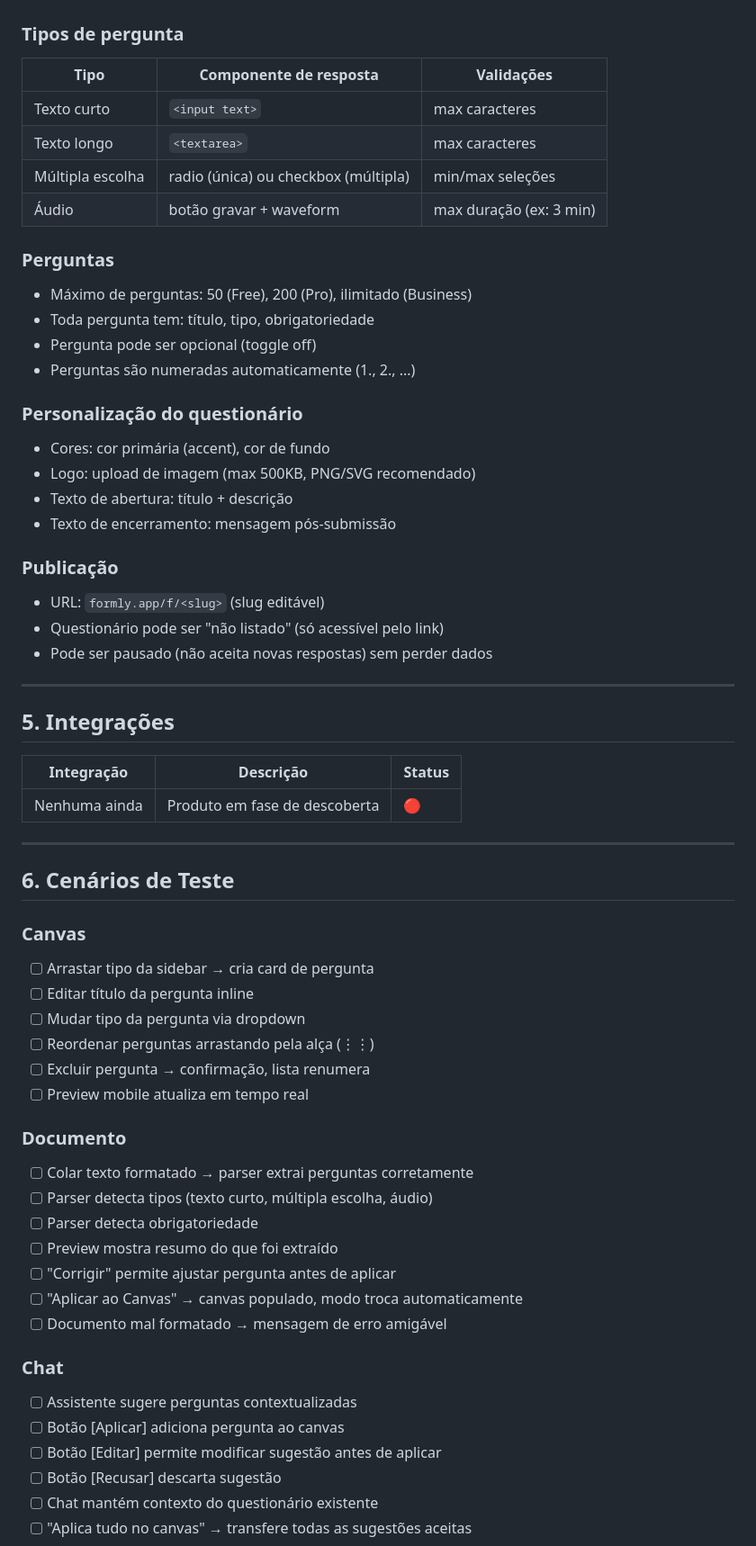
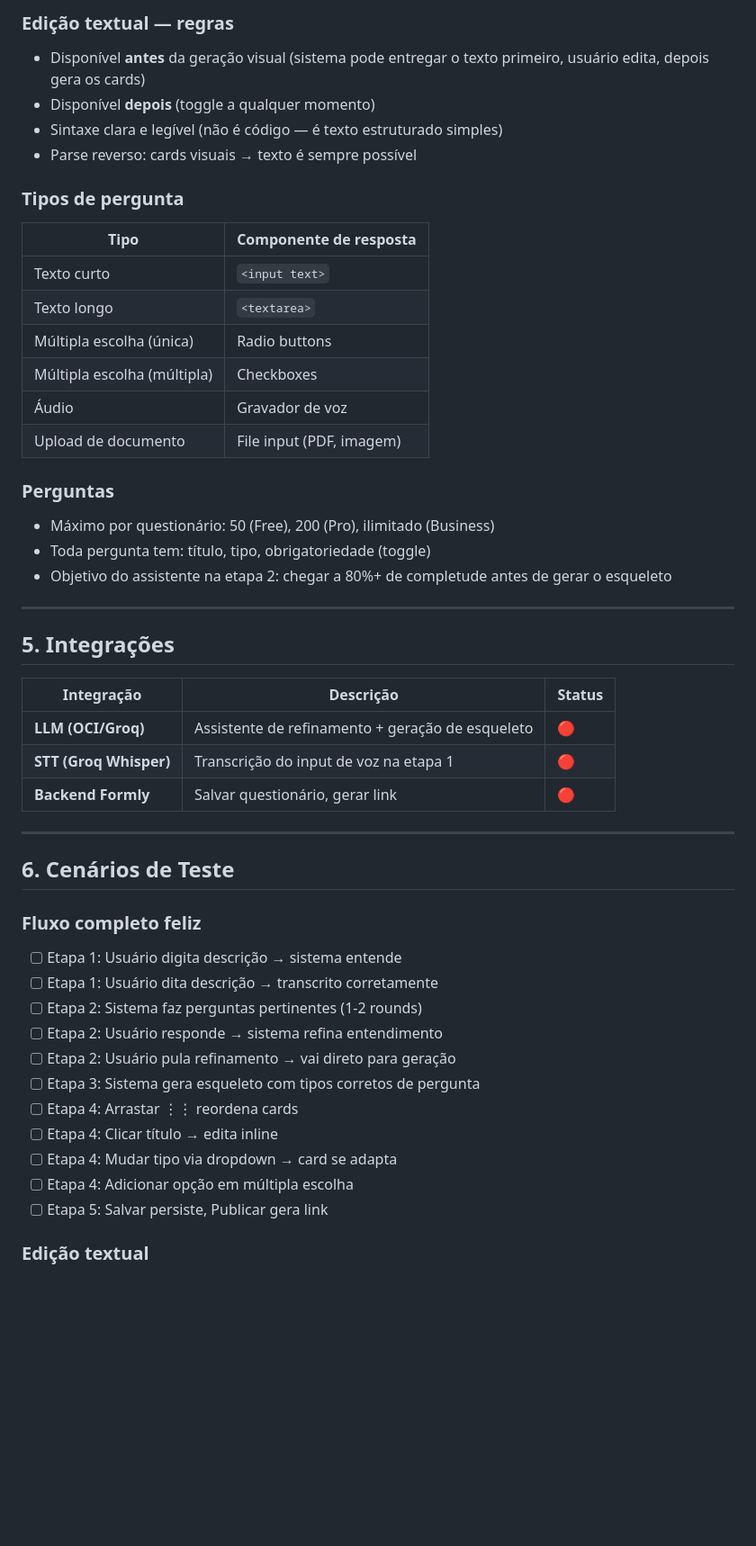
Before and after one commit to CidLucas/projetos, a Markdown page: formly/requisitos/pagina-01-criador.md, the part around one of its changes. Shown at 90% size. GitHub-like rendering; blank space fills up the shorter version.

```diff
--- a/formly/requisitos/pagina-01-criador.md
+++ b/formly/requisitos/pagina-01-criador.md
@@ -320,32 +315,26 @@ Assistente: "✅ Todas as perguntas foram aplicadas. Você pode editá-las no mo
+### Edição textual — regras
+
+- Disponível **antes** da geração visual (sistema pode entregar o texto primeiro, usuário edita, depois gera os cards)
+- Disponível **depois** (toggle a qualquer momento)
+- Sintaxe clara e legível (não é código — é texto estruturado simples)
+- Parse reverso: cards visuais → texto é sempre possível
 
 ### Tipos de pergunta
 
-| Tipo | Componente de resposta | Validações |
-|---|---|---|
-| Texto curto | `<input text>` | max caracteres |
-| Texto longo | `<textarea>` | max caracteres |
-| Múltipla escolha | radio (única) ou checkbox (múltipla) | min/max seleções |
-| Áudio | botão gravar + waveform | max duração (ex: 3 min) |
+| Tipo | Componente de resposta |
+|---|---|
+| Texto curto | `<input text>` |
+| Texto longo | `<textarea>` |
+| Múltipla escolha (única) | Radio buttons |
+| Múltipla escolha (múltipla) | Checkboxes |
+| Áudio | Gravador de voz |
+| Upload de documento | File input (PDF, imagem) |
 
 ### Perguntas
 
-- Máximo de perguntas: 50 (Free), 200 (Pro), ilimitado (Business)
-- Toda pergunta tem: título, tipo, obrigatoriedade
-- Pergunta pode ser opcional (toggle off)
-- Perguntas são numeradas automaticamente (1., 2., ...)
-
-### Personalização do questionário
-
-- Cores: cor primária (accent), cor de fundo
-- Logo: upload de imagem (max 500KB, PNG/SVG recomendado)
-- Texto de abertura: título + descrição
-- Texto de encerramento: mensagem pós-submissão
-
-### Publicação
-
-- URL: `formly.app/f/<slug>` (slug editável)
-- Questionário pode ser "não listado" (só acessível pelo link)
-- Pode ser pausado (não aceita novas respostas) sem perder dados
+- Máximo por questionário: 50 (Free), 200 (Pro), ilimitado (Business)
+- Toda pergunta tem: título, tipo, obrigatoriedade (toggle)
+- Objetivo do assistente na etapa 2: chegar a 80%+ de completude antes de gerar o esqueleto
 
 ---
 
@@ -353,34 +342,27 @@ Assistente: "✅ Todas as perguntas foram aplicadas. Você pode editá-las no mo
 
 | Integração | Descrição | Status |
 |---|---|---|
-| Nenhuma ainda | Produto em fase de descoberta | 🔴 |
+| **LLM (OCI/Groq)** | Assistente de refinamento + geração de esqueleto | 🔴 |
+| **STT (Groq Whisper)** | Transcrição do input de voz na etapa 1 | 🔴 |
+| **Backend Formly** | Salvar questionário, gerar link | 🔴 |
 
 ---
 
 ## 6. Cenários de Teste
 
-### Canvas
-- [ ] Arrastar tipo da sidebar → cria card de pergunta
-- [ ] Editar título da pergunta inline
-- [ ] Mudar tipo da pergunta via dropdown
-- [ ] Reordenar perguntas arrastando pela alça (⋮⋮)
-- [ ] Excluir pergunta → confirmação, lista renumera
-- [ ] Preview mobile atualiza em tempo real
+### Fluxo completo feliz
 
-### Documento
-- [ ] Colar texto formatado → parser extrai perguntas corretamente
-- [ ] Parser detecta tipos (texto curto, múltipla escolha, áudio)
-- [ ] Parser detecta obrigatoriedade
-- [ ] Preview mostra resumo do que foi extraído
-- [ ] "Corrigir" permite ajustar pergunta antes de aplicar
-- [ ] "Aplicar ao Canvas" → canvas populado, modo troca automaticamente
-- [ ] Documento mal formatado → mensagem de erro amigável
+- [ ] Etapa 1: Usuário digita descrição → sistema entende
+- [ ] Etapa 1: Usuário dita descrição → transcrito corretamente
+- [ ] Etapa 2: Sistema faz perguntas pertinentes (1-2 rounds)
+- [ ] Etapa 2: Usuário responde → sistema refina entendimento
+- [ ] Etapa 2: Usuário pula refinamento → vai direto para geração
+- [ ] Etapa 3: Sistema gera esqueleto com tipos corretos de pergunta
+- [ ] Etapa 4: Arrastar ⋮⋮ reordena cards
+- [ ] Etapa 4: Clicar título → edita inline
+- [ ] Etapa 4: Mudar tipo via dropdown → card se adapta
+- [ ] Etapa 4: Adicionar opção em múltipla escolha
+- [ ] Etapa 5: Salvar persiste, Publicar gera link
 
-### Chat
-- [ ] Assistente sugere perguntas contextualizadas
-- [ ] Botão [Aplicar] adiciona pergunta ao canvas
-- [ ] Botão [Editar] permite modificar sugestão antes de aplicar
-- [ ] Botão [Recusar] descarta sugestão
-- [ ] Chat mantém contexto do questionário existente
-- [ ] "Aplica tudo no canvas" → transfere todas as sugestões aceitas
+### Edição textual
 
```
Also changed, not shown: other parts of formly/requisitos/pagina-01-criador.md (+248 -238 lines).
